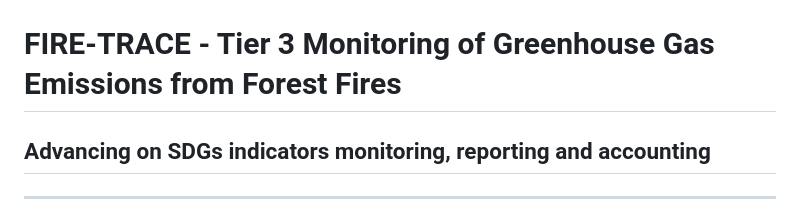
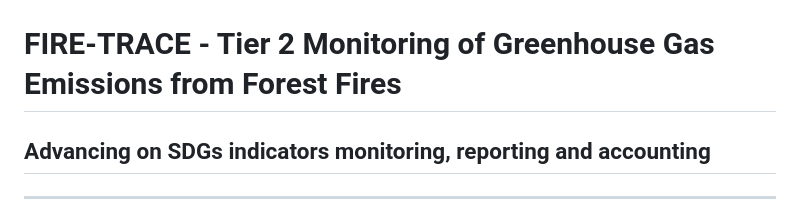
Before and after one commit to sdgs-eyes/FIRE-TRACE-GHG-emissions-from-forest-fires, a Markdown page: ghg_emissions_md.md, the part around the change. Drawn GitHub-style.

Commit message:
minor change for test

```diff
--- a/ghg_emissions_md.md
+++ b/ghg_emissions_md.md
@@ -8,7 +8,7 @@
     " />
 </p>
 
-# <span style="color: #22689B;">**FIRE-TRACE - Tier 3 Monitoring of Greenhouse Gas Emissions from Forest Fires**</span>
+# <span style="color: #22689B;">**FIRE-TRACE - Tier 2 Monitoring of Greenhouse Gas Emissions from Forest Fires**</span>
 
 
 ## <span style="color: #22689B;">**Advancing on SDGs indicators monitoring, reporting and accounting**</span>
```
